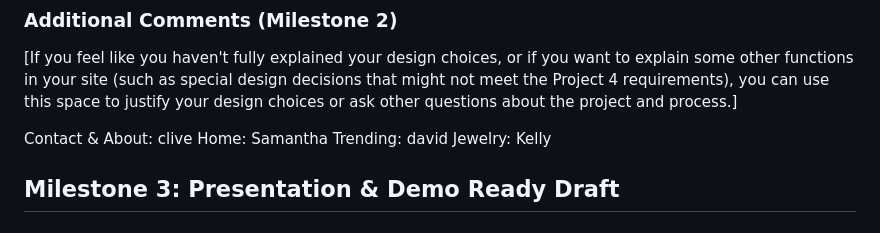
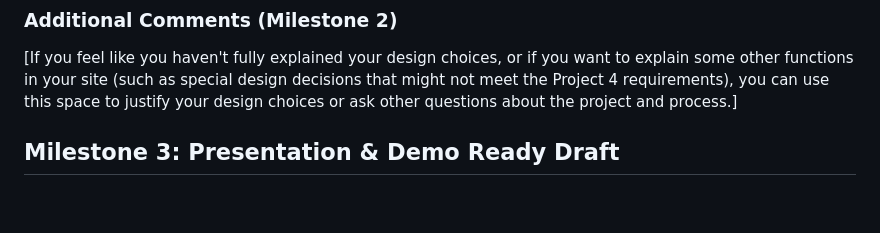
Before and after one commit to cad324/Trend-Global, a Markdown page: documents/design-journey.md, the part around the change printed below. Drawn GitHub-style; blank space fills up the shorter version.

```diff
--- a/documents/design-journey.md
+++ b/documents/design-journey.md
@@ -209,11 +212,6 @@ After showing our client the initial design of the website, they liked the feel
 ### Additional Comments (Milestone 2)
 
 [If you feel like you haven't fully explained your design choices, or if you want to explain some other functions in your site (such as special design decisions that might not meet the Project 4 requirements), you can use this space to justify your design choices or ask other questions about the project and process.]
-
-Contact & About: clive
-Home: Samantha
-Trending: david
-Jewelry: Kelly
 
 
 
```
Also changed, not shown: other parts of documents/design-journey.md (+4 -1 lines), submit-p4m2.md (+1 -1 lines), documents/meetingnotes M2.png (added).
